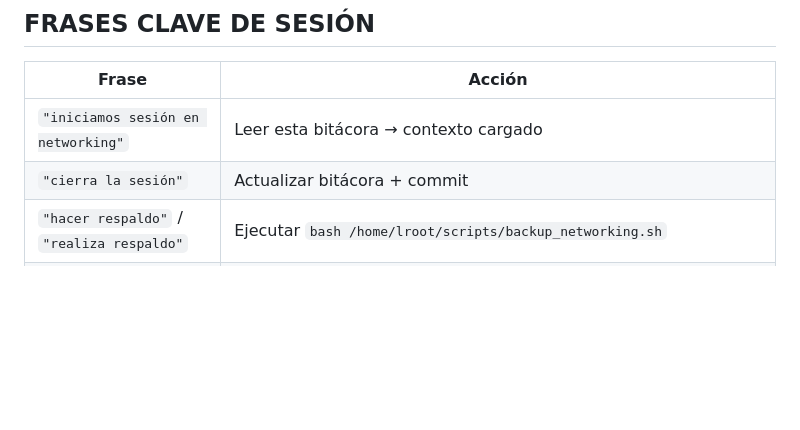
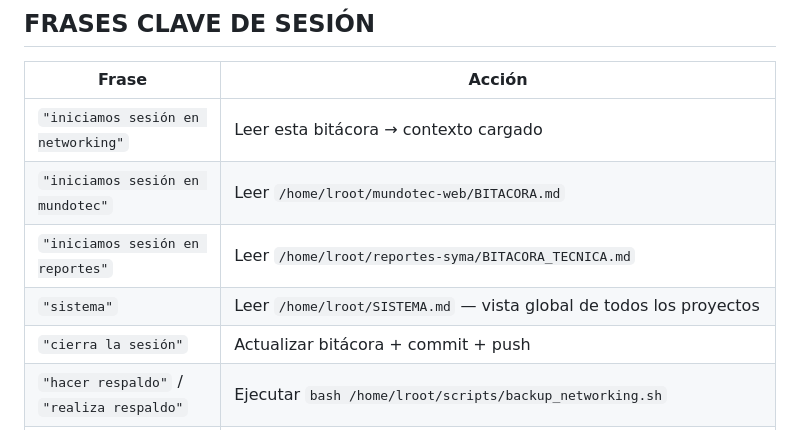
Before and after one commit to Mundotecnet/mundotec-networking, a Markdown page: BITACORA.md, the part around the change. Rendered like a GitHub page; blank space fills up the shorter version.

Commit message:
docs: frases clave completas + frase 'sistema'
Co-Authored-By: Claude Sonnet 4.6 <noreply@anthropic.com>

```diff
--- a/BITACORA.md
+++ b/BITACORA.md
@@ -13,7 +13,10 @@
 | Frase | Acción |
 |-------|--------|
 | `"iniciamos sesión en networking"` | Leer esta bitácora → contexto cargado |
-| `"cierra la sesión"` | Actualizar bitácora + commit |
+| `"iniciamos sesión en mundotec"` | Leer `/home/lroot/mundotec-web/BITACORA.md` |
+| `"iniciamos sesión en reportes"` | Leer `/home/lroot/reportes-syma/BITACORA_TECNICA.md` |
+| `"sistema"` | Leer `/home/lroot/SISTEMA.md` — vista global de todos los proyectos |
+| `"cierra la sesión"` | Actualizar bitácora + commit + push |
 | `"hacer respaldo"` / `"realiza respaldo"` | Ejecutar `bash /home/lroot/scripts/backup_networking.sh` |
 | `"lamb"` | Ejecutar `bash /home/lroot/scripts/generar_documentos.sh` — regenera ambos PDFs y los copia al disco externo |
 
```
